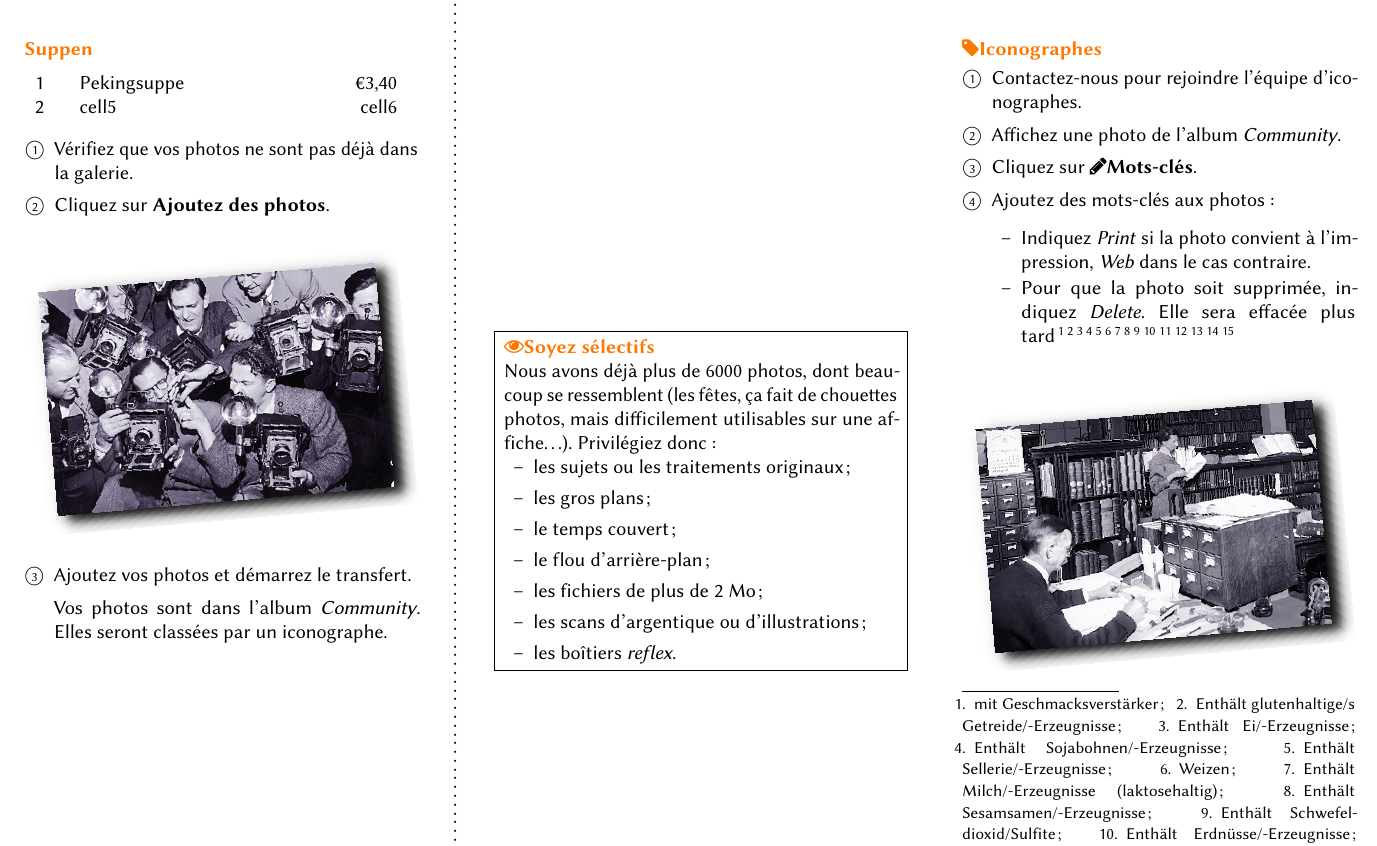
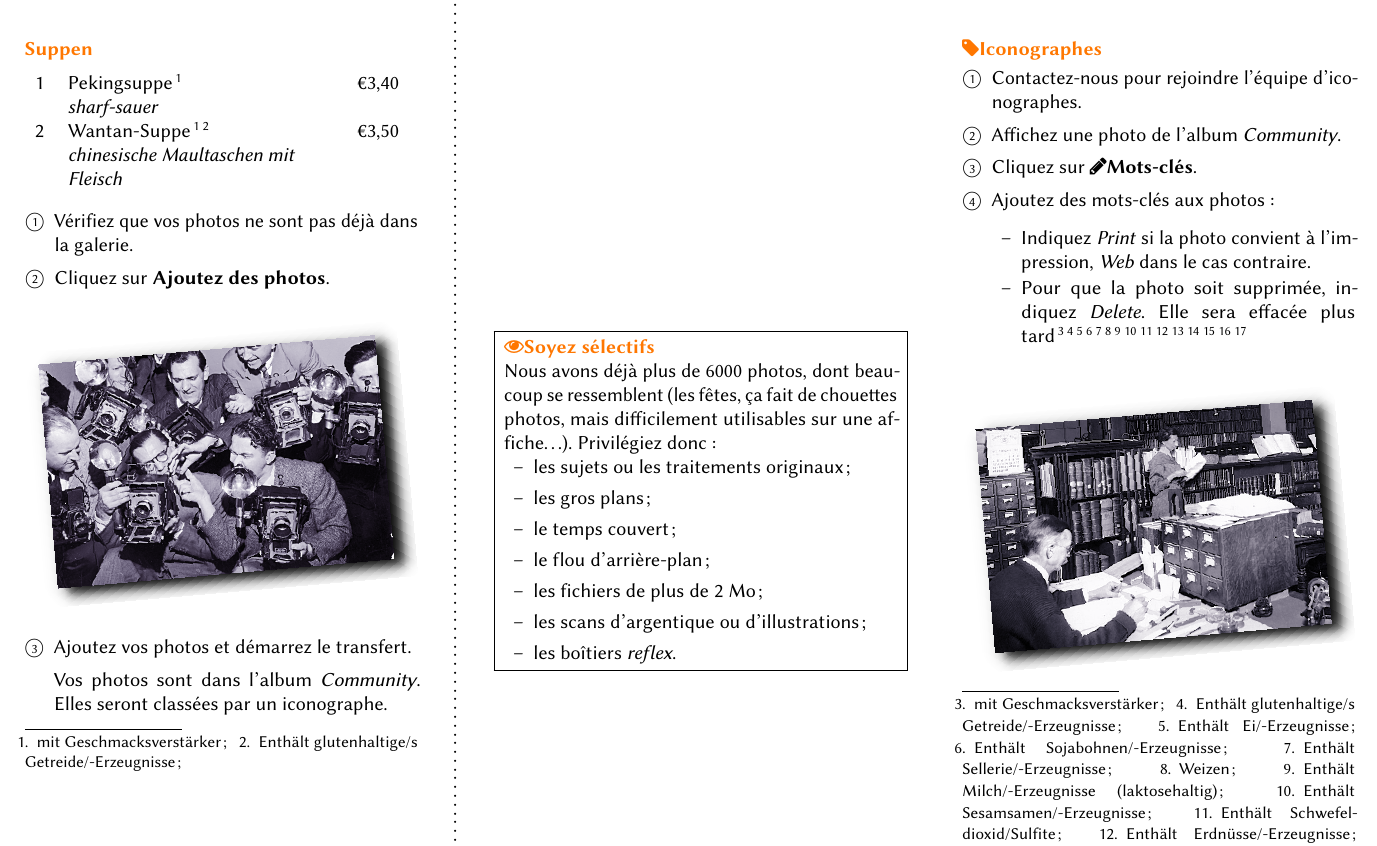
Before and after one commit to axe2016/imbiss, a LaTeX document (latex_files/main.tex): part of page 2 of 2, cut so that both start at the same text. Compiled offline with pdfLaTeX.

Commit message:
added footnotes

```diff
--- a/latex_files/main.tex
+++ b/latex_files/main.tex
@@ -3,7 +3,7 @@
 \documentclass[12pt,nofoldmark,notumble]{leaflet}
 \usepackage[utf8]{inputenc}
 \usepackage[T1]{fontenc}
-\usepackage[francais]{babel}
+\usepackage[french]{babel}
 \usepackage{libertine}
 \renewcommand{\familydefault}{\sfdefault}
 \usepackage{microtype}
@@ -19,6 +19,9 @@
 \usepackage{tabularx}
 \usepackage{array}
 \usepackage{multirow}
+
+\newcolumntype{o}{>{\hsize=.05\hsize}X}
+\newcolumntype{s}{>{\hsize=.2\hsize}X}
 
 \usepackage[para]{footmisc}
 
@@ -79,17 +82,17 @@ Gröbenzell
 \end{center}
 
 \clearpage
+
 \section{Suppen}
 
-\newcolumntype{s}{>{\hsize=.2\hsize}X}
 \begin{tabularx}{1.0\textwidth} {
-   >{\hsize=.1\hsize}X
+   >{\raggedright\arraybackslash}o
    >{\raggedright\arraybackslash}X
    >{\raggedleft\arraybackslash}s  }
 
- 1 & Pekingsuppe & €3,40 \\
+  1 & Pekingsuppe\footnote{mit Geschmacksverstärker;\label{fn1}} \linebreak \emph{sharf-sauer} & €3,40 \\
 
- 2  & cell5  & cell6  \\
+ 2  & Wantan-Suppe\footref{fn1} \footnote{Enthält glutenhaltige/s Getreide/-Erzeugnisse;\label{fn2}} \linebreak \emph{chinesische Maultaschen mit Fleisch} & €3,50  \\
 
 \end{tabularx}
 
```
Also changed, not shown: latex_files/main.pdf.
